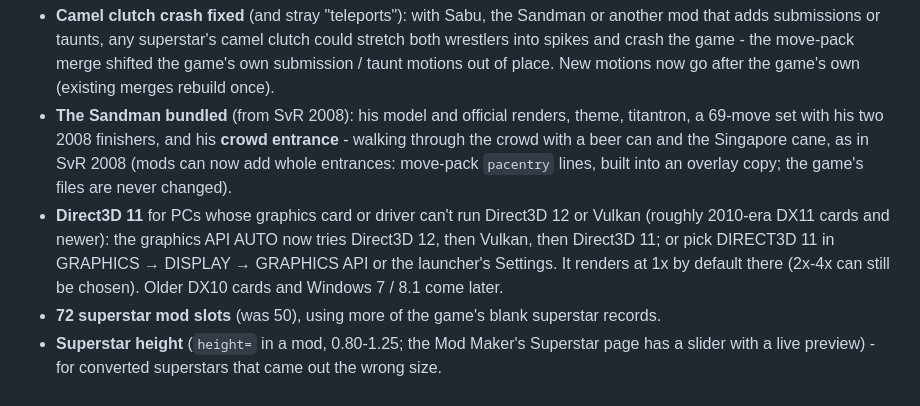
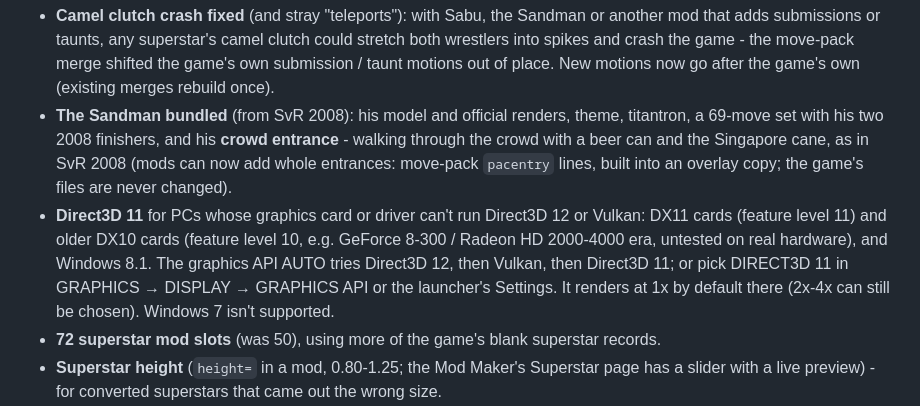
Before and after one commit to KaikoClanworth1/wwe-svr2011-pc, a Markdown page: docs/FEATURES.md, the part around the change. Rendered like a GitHub page.

Commit message:
Features list: Direct3D 11 feature level 10 and Windows 8.1
Co-Authored-By: Claude Opus 5.5 <noreply@anthropic.com>

```diff
--- a/docs/FEATURES.md
+++ b/docs/FEATURES.md
@@ -91,7 +91,7 @@ still being tested.
 
 - **Camel clutch crash fixed** (and stray "teleports"): with Sabu, the Sandman or another mod that adds submissions or taunts, any superstar's camel clutch could stretch both wrestlers into spikes and crash the game - the move-pack merge shifted the game's own submission / taunt motions out of place. New motions now go after the game's own (existing merges rebuild once).
 - **The Sandman bundled** (from SvR 2008): his model and official renders, theme, titantron, a 69-move set with his two 2008 finishers, and his **crowd entrance** - walking through the crowd with a beer can and the Singapore cane, as in SvR 2008 (mods can now add whole entrances: move-pack `pacentry` lines, built into an overlay copy; the game's files are never changed).
-- **Direct3D 11** for PCs whose graphics card or driver can't run Direct3D 12 or Vulkan (roughly 2010-era DX11 cards and newer): the graphics API AUTO now tries Direct3D 12, then Vulkan, then Direct3D 11; or pick DIRECT3D 11 in GRAPHICS → DISPLAY → GRAPHICS API or the launcher's Settings. It renders at 1x by default there (2x-4x can still be chosen). Older DX10 cards and Windows 7 / 8.1 come later.
+- **Direct3D 11** for PCs whose graphics card or driver can't run Direct3D 12 or Vulkan: DX11 cards (feature level 11) and older DX10 cards (feature level 10, e.g. GeForce 8-300 / Radeon HD 2000-4000 era, untested on real hardware), and Windows 8.1. The graphics API AUTO tries Direct3D 12, then Vulkan, then Direct3D 11; or pick DIRECT3D 11 in GRAPHICS → DISPLAY → GRAPHICS API or the launcher's Settings. It renders at 1x by default there (2x-4x can still be chosen). Windows 7 isn't supported.
 - **72 superstar mod slots** (was 50), using more of the game's blank superstar records.
 - **Superstar height** (`height=` in a mod, 0.80-1.25; the Mod Maker's Superstar page has a slider with a live preview) - for converted superstars that came out the wrong size.
 - **SvR 2010 superstars' moves that leave the opponent on the mat** (e.g. Jeff Hardy's Hurricanrana 8) keep them down like the game's own moves - they got straight back up; 15 bundled superstars updated. When two packs carry the same move, the first one read now always wins, and the log names which.
```
